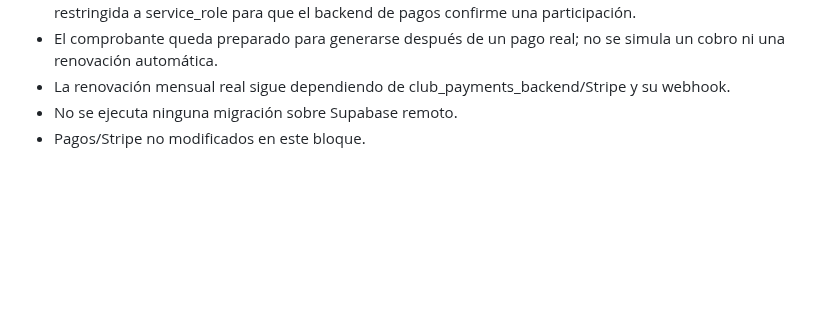
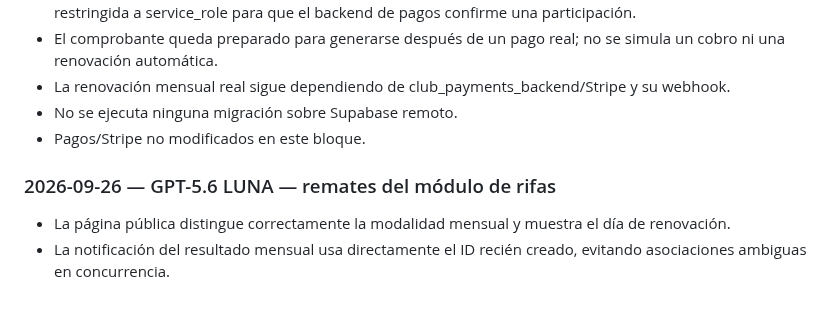
Before and after one commit to diezparaiso/gestion_clubes, a Markdown page: AI_CHANGELOG.md, the part around the change. Rendered like a GitHub page; blank space fills up the shorter version.

Commit message:
Documenta remates del módulo de rifas - GPT-5.6 LUNA

```diff
--- a/AI_CHANGELOG.md
+++ b/AI_CHANGELOG.md
@@ -441,3 +441,7 @@ This file is the permanent handoff log between AI assistants working on this rep
 - La renovación mensual real sigue dependiendo de club_payments_backend/Stripe y su webhook.
 - No se ejecuta ninguna migración sobre Supabase remoto.
 - Pagos/Stripe no modificados en este bloque.
+
+### 2026-09-26 — GPT-5.6 LUNA — remates del módulo de rifas
+- La página pública distingue correctamente la modalidad mensual y muestra el día de renovación.
+- La notificación del resultado mensual usa directamente el ID recién creado, evitando asociaciones ambiguas en concurrencia.
```
